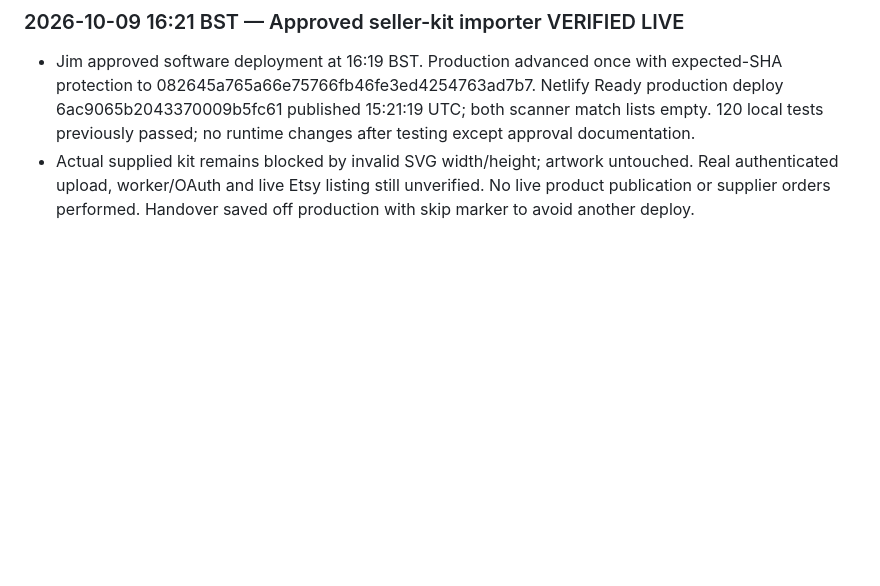
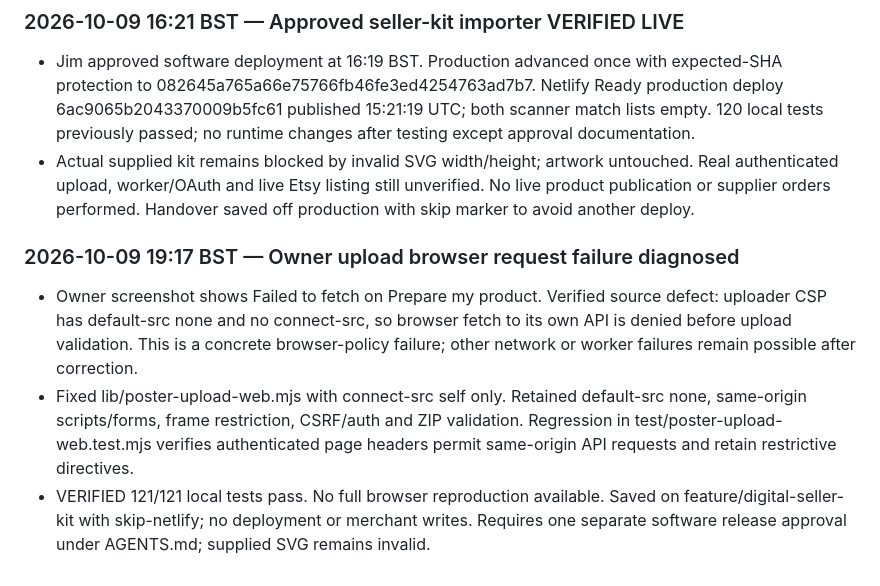
Before and after one commit to sapiverpress-studio/Poster_gen, a Markdown page: docs/PROJECT_STATUS.md, the part around the change. GitHub-like rendering; blank space fills up the shorter version.

Commit message:
Document browser upload CSP failure and tested fix [skip netlify]

```diff
--- a/docs/PROJECT_STATUS.md
+++ b/docs/PROJECT_STATUS.md
@@ -522,3 +522,8 @@ No Etsy listing or PrintShrimp order was created. Production deploy settings lef
 ### 2026-10-09 16:21 BST — Approved seller-kit importer VERIFIED LIVE
 - Jim approved software deployment at 16:19 BST. Production advanced once with expected-SHA protection to 082645a765a66e75766fb46fe3ed4254763ad7b7. Netlify Ready production deploy 6ac9065b2043370009b5fc61 published 15:21:19 UTC; both scanner match lists empty. 120 local tests previously passed; no runtime changes after testing except approval documentation.
 - Actual supplied kit remains blocked by invalid SVG width/height; artwork untouched. Real authenticated upload, worker/OAuth and live Etsy listing still unverified. No live product publication or supplier orders performed. Handover saved off production with skip marker to avoid another deploy.
+
+### 2026-10-09 19:17 BST — Owner upload browser request failure diagnosed
+- Owner screenshot shows Failed to fetch on Prepare my product. Verified source defect: uploader CSP has default-src none and no connect-src, so browser fetch to its own API is denied before upload validation. This is a concrete browser-policy failure; other network or worker failures remain possible after correction.
+- Fixed lib/poster-upload-web.mjs with connect-src self only. Retained default-src none, same-origin scripts/forms, frame restriction, CSRF/auth and ZIP validation. Regression in test/poster-upload-web.test.mjs verifies authenticated page headers permit same-origin API requests and retain restrictive directives.
+- VERIFIED 121/121 local tests pass. No full browser reproduction available. Saved on feature/digital-seller-kit with skip-netlify; no deployment or merchant writes. Requires one separate software release approval under AGENTS.md; supplied SVG remains invalid.
```
